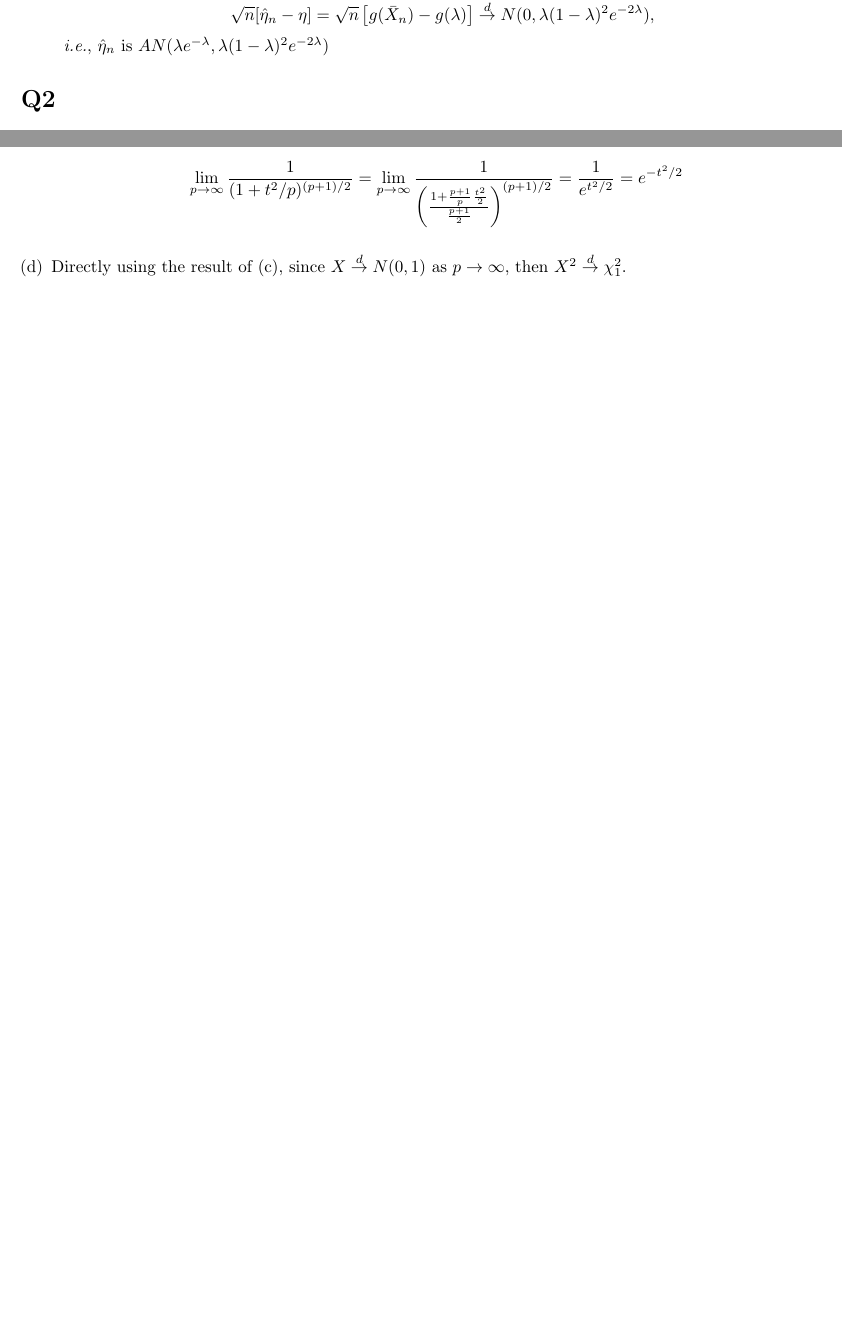
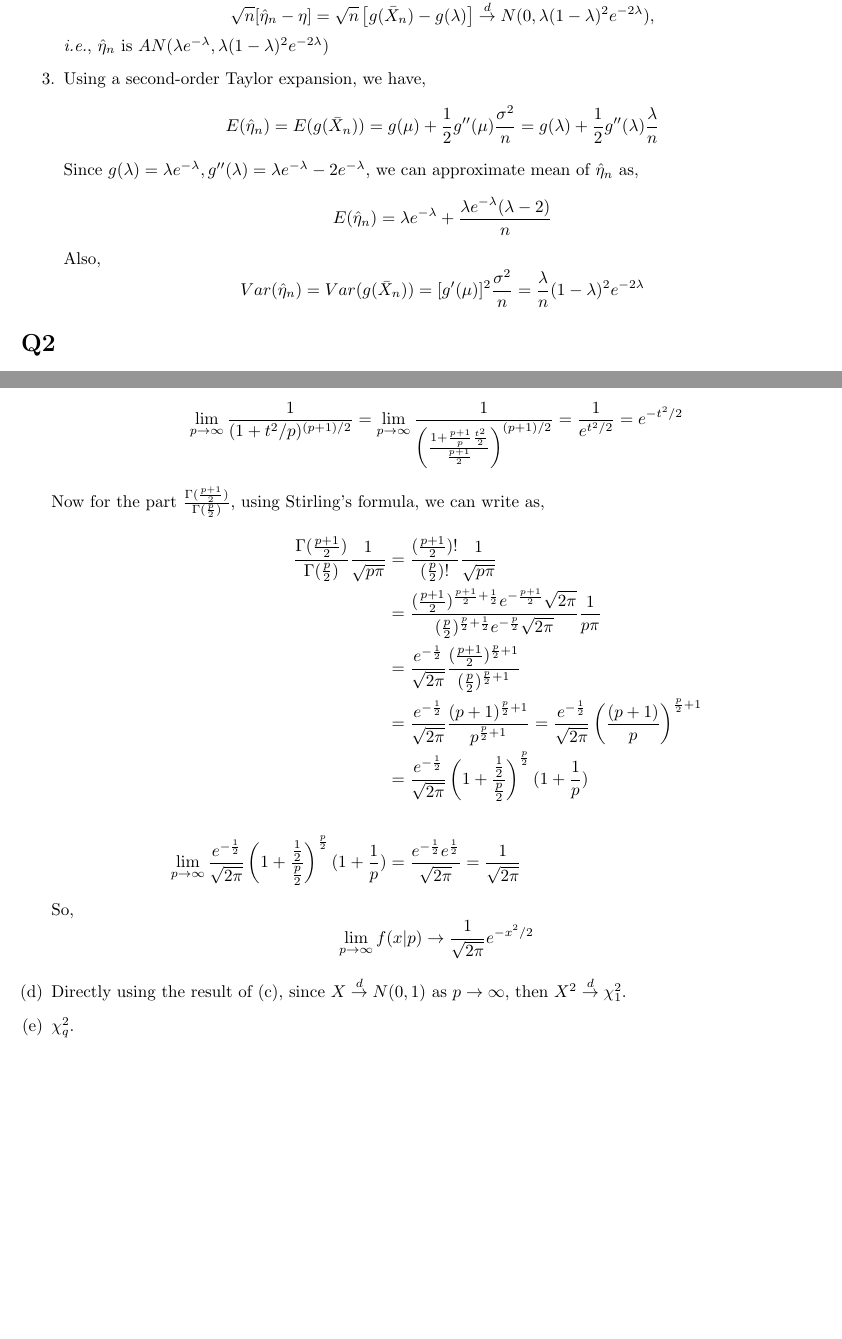
Before and after one commit to xydrolase/STAT542, a LaTeX problem sheet (assignments/hw12.tex): two parts of pages 1 and 6 of 6, joined at a grey line, cut so that both start at the same text, the shorter picture padded with empty space. Compiled offline with pdfLaTeX.

Commit message:
Finished hw12.

```diff
--- a/assignments/hw12.tex
+++ b/assignments/hw12.tex
@@ -45,6 +45,19 @@ Therefore,
 \sqrt{n}[\hat \eta_n - \eta] = \sqrt{n}\left[ g(\bar X_n) - g(\lambda) \right] \convd N(0, \lambda (1-\lambda)^2 e^{-2\lambda}),
 \]
 \emph{i.e.}, $\hat \eta_n$ is $AN(\lambda e^{-\lambda}, \lambda (1-\lambda)^2 e^{-2\lambda})$
+\item
+Using a second-order Taylor expansion, we have,
+\[
+E(\hat \eta_n) = E(g(\bar X_n)) = g(\mu) + \frac{1}{2} g''(\mu) \frac{\sigma^2}{n} = g(\lambda) + \frac{1}{2} g''(\lambda) \frac{\lambda}{n}
+\]
+Since $g(\lambda) = \lambda e^{-\lambda}, g''(\lambda) = \lambda e^{-\lambda} - 2e^{-\lambda}$, we can approximate mean of $\hat \eta_n$ as,
+\[
+E(\hat \eta_n) = \lambda e^{-\lambda} + \frac{\lambda e^{-\lambda}(\lambda -2)}{n}
+\]
+Also,
+\[
+Var(\hat \eta_n) = Var(g(\bar X_n)) = [g'(\mu)]^2 \frac{\sigma^2}{n} = \frac{\lambda}{n} (1-\lambda)^2 e^{-2\lambda}
+\]
 \end{enumerate}
 \section*{Q2}
 \begin{enumerate}
@@ -243,7 +257,23 @@ Since for the part $\frac{1}{(1+t^2/p)^{(p+1)/2}}$,
 \[
 \lim_{p \to \infty} \frac{1}{(1+t^2/p)^{(p+1)/2}} = \lim_{p \to \infty} \frac{1}{\left(\frac{1+\frac{p+1}{p} \frac{t^2}{2}}{\frac{p+1}{2}}\right)^{(p+1)/2}} = \frac{1}{e^{t^2/2}} = e^{-t^2/2}
 \]
+Now for the part $\frac{\Gamma(\frac{p+1}{2})}{\Gamma(\pbt)}$, using Stirling's formula, we can write as,
+\begin{align*}
+\frac{\Gamma(\frac{p+1}{2})}{\Gamma(\pbt)} \frac{1}{\sqrt{p\pi}} &= \frac{(\frac{p+1}{2})!}{(\pbt)!}\frac{1}{\sqrt{p\pi}} \\
+& = \frac{(\frac{p+1}{2})^{\frac{p+1}{2}+\frac{1}{2}} e^{-\frac{p+1}{2}} \sqrt{2\pi}}{(\pbt)^{\pbt+\frac{1}{2}} e^{-\pbt} \sqrt{2\pi}} \frac{1}{p \pi} \\
+& = \frac{e^{-\frac{1}{2}}}{\sqrt{2 \pi}} \frac{(\frac{p+1}{2})^{\pbt + 1}}{(\pbt)^{\pbt+1}} \\
+& = \frac{e^{-\frac{1}{2}}}{\sqrt{2 \pi}} \frac{(p+1)^{\pbt + 1}}{p^{\pbt+1}}  = \frac{e^{-\frac{1}{2}}}{\sqrt{2 \pi}} \left(\frac{(p+1)}{p}\right)^{\pbt + 1} \\
+& = \frac{e^{-\frac{1}{2}}}{\sqrt{2 \pi}} \left(1+\frac{\frac{1}{2}}{\frac{p}{2}}\right)^{\pbt}(1+\frac{1}{p}) \\
+\\
+\lim_{p \to \infty} \frac{e^{-\frac{1}{2}}}{\sqrt{2 \pi}} \left(1+\frac{\frac{1}{2}}{\frac{p}{2}}\right)^{\pbt}(1+\frac{1}{p}) & = \frac{e^{-\frac{1}{2}} e^\frac{1}{2}}{\sqrt{2\pi}} = \frac{1}{\sqrt{2\pi}}
+\end{align*}
+So,
+\[
+\lim_{p \to \infty} f(x|p) \to \frac{1}{\sqrt{2\pi}} e^{-x^2/2}
+\]
 \item
 Directly using the result of (c), since $X \convd N(0, 1)$ as $p \to \infty$, then $X^2 \convd \chi^2_1$.
+\item
+$\chi_q^2$.
 \end{enumerate}
 \end{document}
```
Also changed, not shown: assignments/hw12.tex (1 more changed lines).
